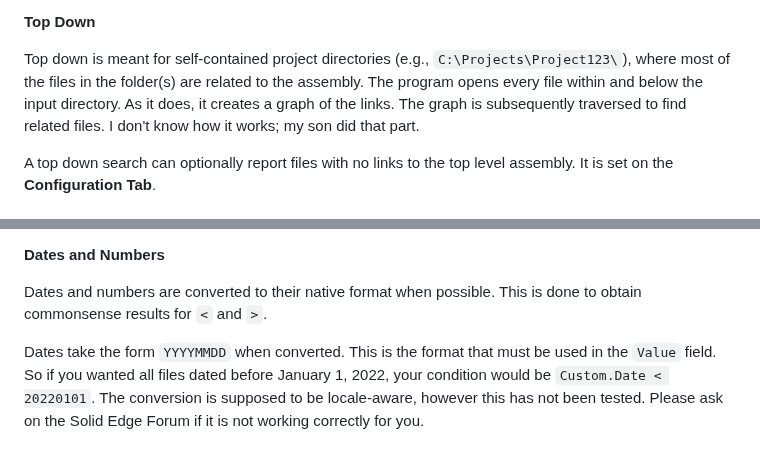
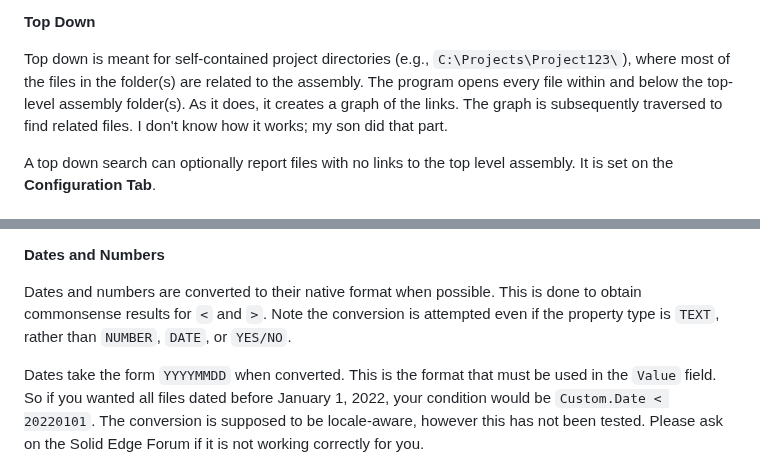
Before and after one commit to rmcanany/SolidEdgeHousekeeper, a Markdown page: README.md, 2 parts joined by grey strips. Rendered like a GitHub page.

```diff
--- a/README.md
+++ b/README.md
@@ -185,7 +190,8 @@ Set the Fast Search Scope filename on the **Configuration Tab**.
 Top down is meant for self-contained project directories
 (e.g., `C:\Projects\Project123\`), where most of the files
 in the folder(s) are related to the assembly.
-The program opens every file within and below the input directory.
+The program opens every file within and below the
+top-level assembly folder(s).
 As it does, it creates a graph of the links.
 The graph is subsequently traversed to find related files.
 I don't know how it works; my son did that part.
@@ -342,6 +348,8 @@ or engineered by Fred, you would enter `A AND (B OR C)`.
 
 Dates and numbers are converted to their native format when possible.
 This is done to obtain commonsense results for `<` and `>`.
+Note the conversion is attempted even if the property type is
+`TEXT`, rather than `NUMBER`, `DATE`, or `YES/NO`.
 
 Dates take the form `YYYYMMDD` when converted.
 This is the format that must be used in the `Value` field.
```
Also changed, not shown: other parts of README.md (+13 -9 lines), My Project/media/readme_navigation_02.png (added), 1 other file.
